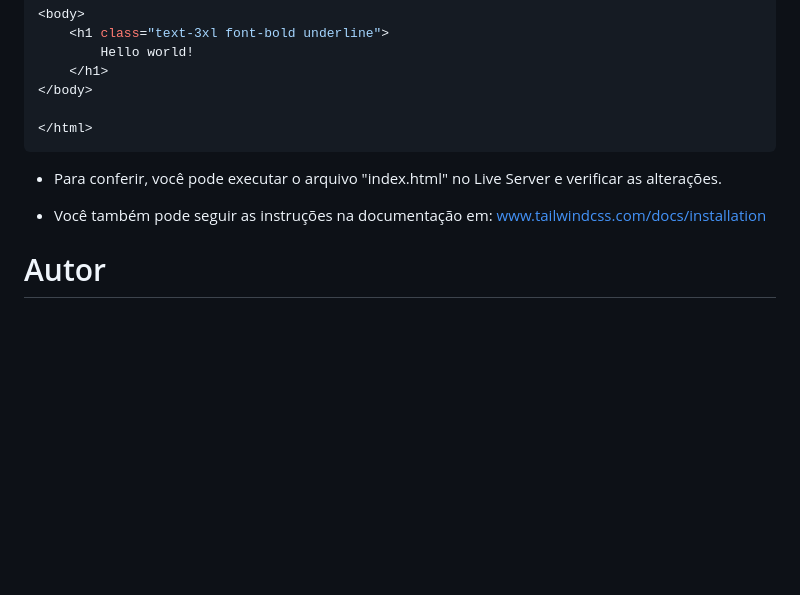
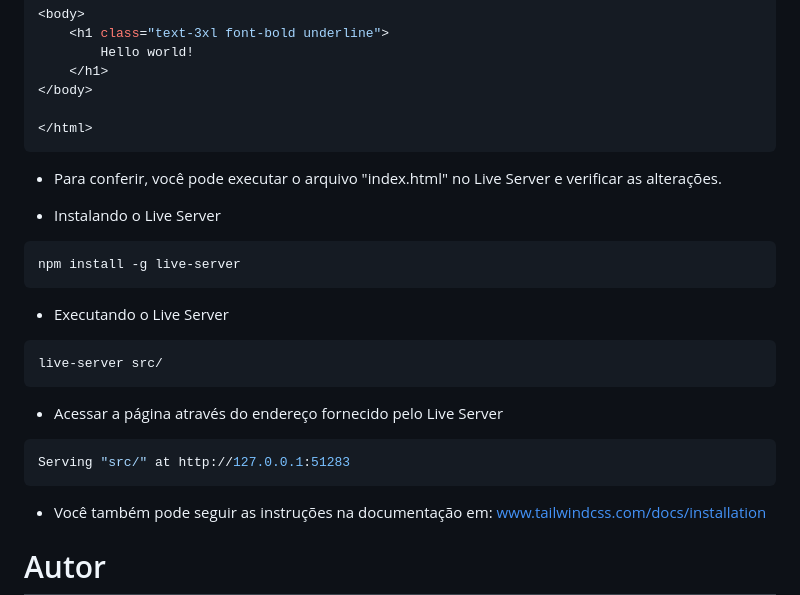
Before and after one commit to maxxdiego/14_tailwind_css, a Markdown page: tailwind_01-tailwind-setup/README.md, the part around the change. GitHub-like rendering; blank space fills up the shorter version.

Commit message:
@maxxdiego

````diff
--- a/tailwind_01-tailwind-setup/README.md
+++ b/tailwind_01-tailwind-setup/README.md
@@ -110,6 +110,22 @@ src/index.html:
 
 * Para conferir, você pode executar o arquivo "index.html" no Live Server e verificar as alterações.
 
+* Instalando o Live Server
+```bash
+npm install -g live-server
+```
+
+* Executando o Live Server
+```bash
+live-server src/
+```
+
+* Acessar a página através do endereço fornecido pelo Live Server
+
+```bash
+Serving "src/" at http://127.0.0.1:51283
+```
+
 * Você também pode seguir as instruções na documentação em: www.tailwindcss.com/docs/installation
 
 # Autor
````
